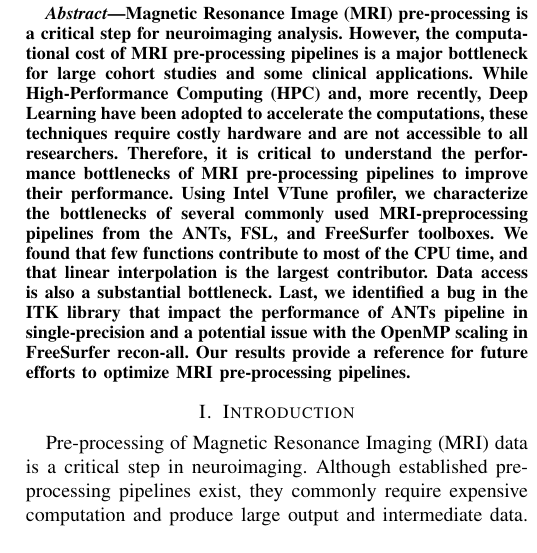
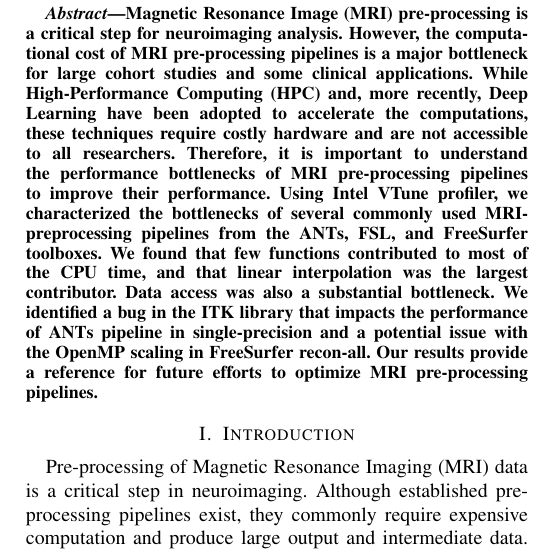
Before and after one commit to mathdugre/mri-bottleneck, a LaTeX paper (paper/paper.tex): part of one column of page 1 of 9, cut so that both start at the same text. Compiled offline with pdfLaTeX; a missing font is replaced by an installed copy or a similar font; a LaTeX package or settings file that is missing is left out.

Commit message:
updates in abstract

```diff
--- a/paper/paper.tex
+++ b/paper/paper.tex
@@ -28,7 +28,7 @@
 \maketitle
 
 \begin{abstract}
-	Magnetic Resonance Image (MRI) pre-processing is a critical step for neuroimaging analysis. However, the computational cost of MRI pre-processing pipelines is a major bottleneck for large cohort studies and some clinical applications. While High-Performance Computing (HPC) and, more recently, Deep Learning have been adopted to accelerate the computations, these techniques require costly hardware and are not accessible to all researchers. Therefore, it is critical to understand the performance bottlenecks of MRI pre-processing pipelines to improve their performance. Using Intel VTune profiler, we characterize the bottlenecks of several commonly used MRI-preprocessing pipelines from the ANTs, FSL, and FreeSurfer toolboxes. We found that few functions contribute to most of the CPU time, and that linear interpolation is the largest contributor. Data access is also  a substantial bottleneck. Last, we identified a bug in the ITK library that impact the performance of ANTs pipeline in single-precision and a potential issue with the OpenMP scaling in FreeSurfer recon-all. Our results provide a reference for future efforts to optimize MRI pre-processing pipelines.
+	Magnetic Resonance Image (MRI) pre-processing is a critical step for neuroimaging analysis. However, the computational cost of MRI pre-processing pipelines is a major bottleneck for large cohort studies and some clinical applications. While High-Performance Computing (HPC) and, more recently, Deep Learning have been adopted to accelerate the computations, these techniques require costly hardware and are not accessible to all researchers. Therefore, it is important to understand the performance bottlenecks of MRI pre-processing pipelines to improve their performance. Using Intel VTune profiler, we characterized the bottlenecks of several commonly used MRI-preprocessing pipelines from the ANTs, FSL, and FreeSurfer toolboxes. We found that few functions contributed to most of the CPU time, and that linear interpolation was the largest contributor. Data access was also  a substantial bottleneck. We identified a bug in the ITK library that impacts the performance of ANTs pipeline in single-precision and a potential issue with the OpenMP scaling in FreeSurfer recon-all. Our results provide a reference for future efforts to optimize MRI pre-processing pipelines.
 \end{abstract}
 
 \section{Introduction}
```
